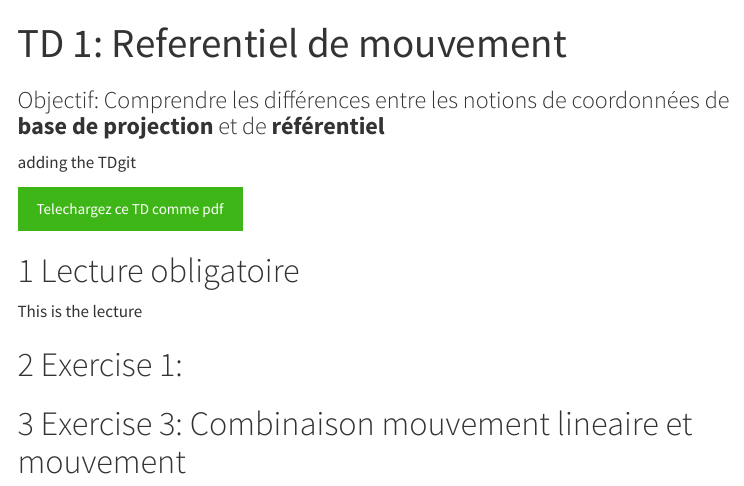
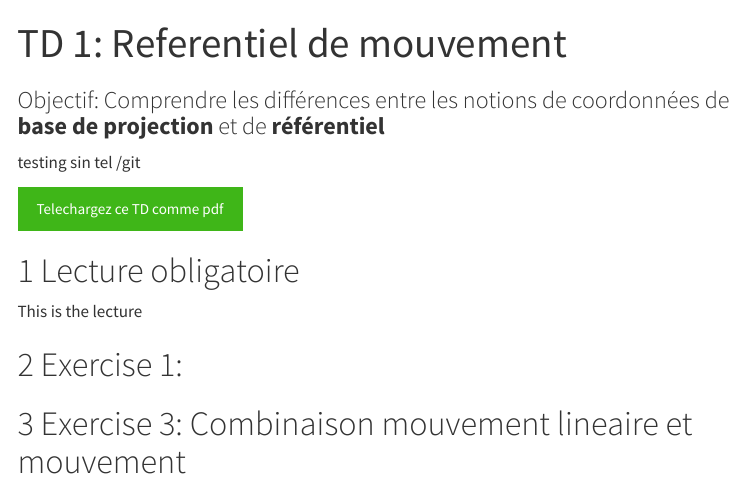
Before and after one commit to fabbiocrux/MdP, a Quarto document (TD/01-TD.qmd): the page in a window 1100 px wide, from its top. Rendered offline with R 4.5, knitr and Pandoc in place of Quarto, with nearby package versions; menus at the side of the page are left out.

Commit message:
testing sin /

```diff
--- a/TD/01-TD.qmd
+++ b/TD/01-TD.qmd
@@ -13,10 +13,10 @@ format:
     number-sections: true
 ---
 
-adding the TDgit
+testing sin tel /git
 
 ::: {.hero-buttons}
-[Telechargez ce TD comme pdf](/01-TD.pdf){.btn-action-primary .btn-action .btn .btn-success role="button"}
+[Telechargez ce TD comme pdf](01-TD.pdf){.btn-action-primary .btn-action .btn .btn-success role="button"}
 :::
 
 
```
Also changed, not shown: docs/search.json, 2 other files.
